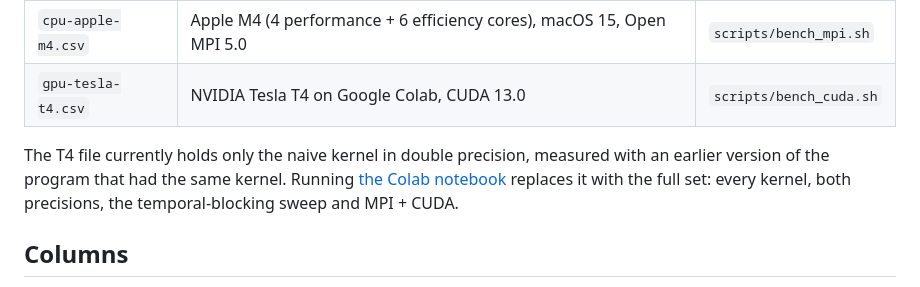
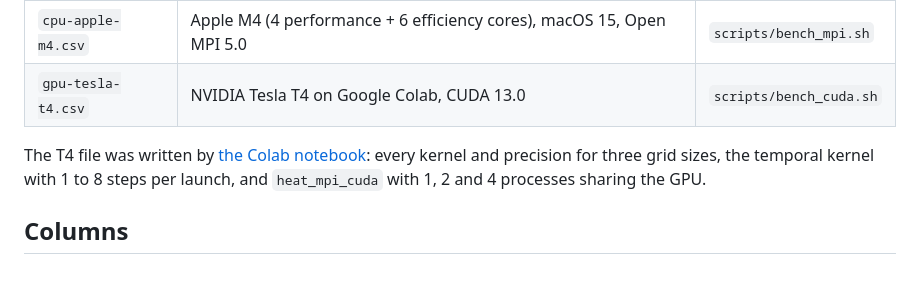
Before and after one commit to nikoslaz/heat-equation-mpi, a Markdown page: results/README.md, the part around the change. Drawn GitHub-style.

```diff
--- a/results/README.md
+++ b/results/README.md
@@ -8,9 +8,9 @@ Raw measurements, one CSV file per machine. `scripts/make_charts.py` turns them
 | `cpu-apple-m4.csv` | Apple M4 (4 performance + 6 efficiency cores), macOS 15, Open MPI 5.0 | `scripts/bench_mpi.sh` |
 | `gpu-tesla-t4.csv` | NVIDIA Tesla T4 on Google Colab, CUDA 13.0 | `scripts/bench_cuda.sh` |
 
-The T4 file currently holds only the naive kernel in double precision, measured with an earlier version of the
-program that had the same kernel. Running [the Colab notebook](../colab/heat_cuda.ipynb) replaces it with the full
-set: every kernel, both precisions, the temporal-blocking sweep and MPI + CUDA.
+The T4 file was written by [the Colab notebook](../colab/heat_cuda.ipynb): every kernel and precision for three
+grid sizes, the temporal kernel with 1 to 8 steps per launch, and `heat_mpi_cuda` with 1, 2 and 4 processes sharing
+the GPU.
 
 ## Columns
 
```
Also changed, not shown: README.md (+7 -6 lines), docs/performance.md (+53 -18 lines), docs/images/gpu-kernels-dark.png (added), docs/images/gpu-kernels-light.png (added), docs/images/performance-dark.png, docs/images/performance-light.png, 5 other files.
